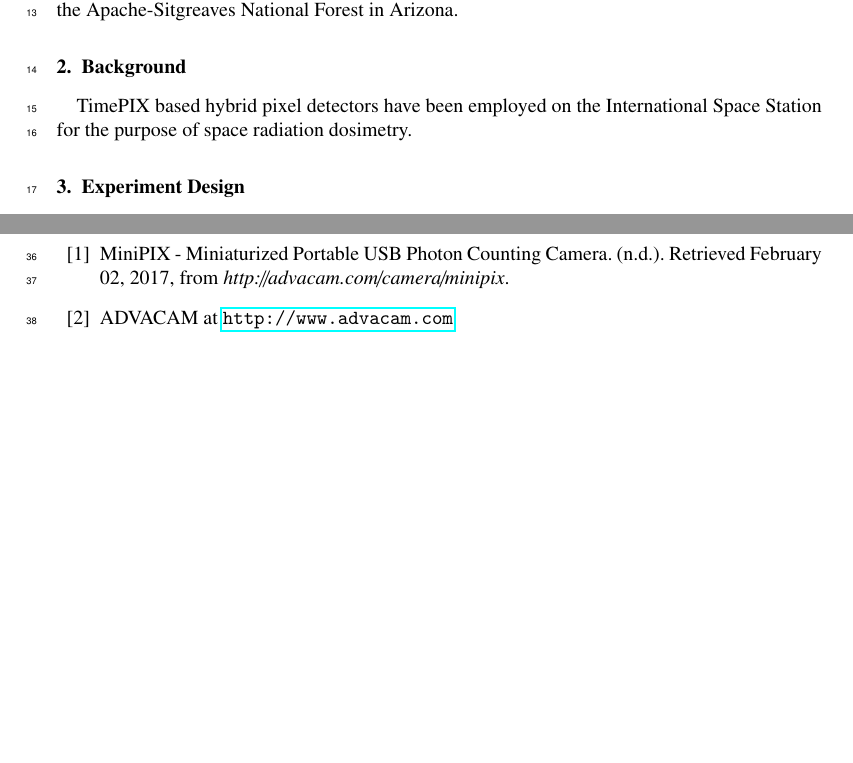
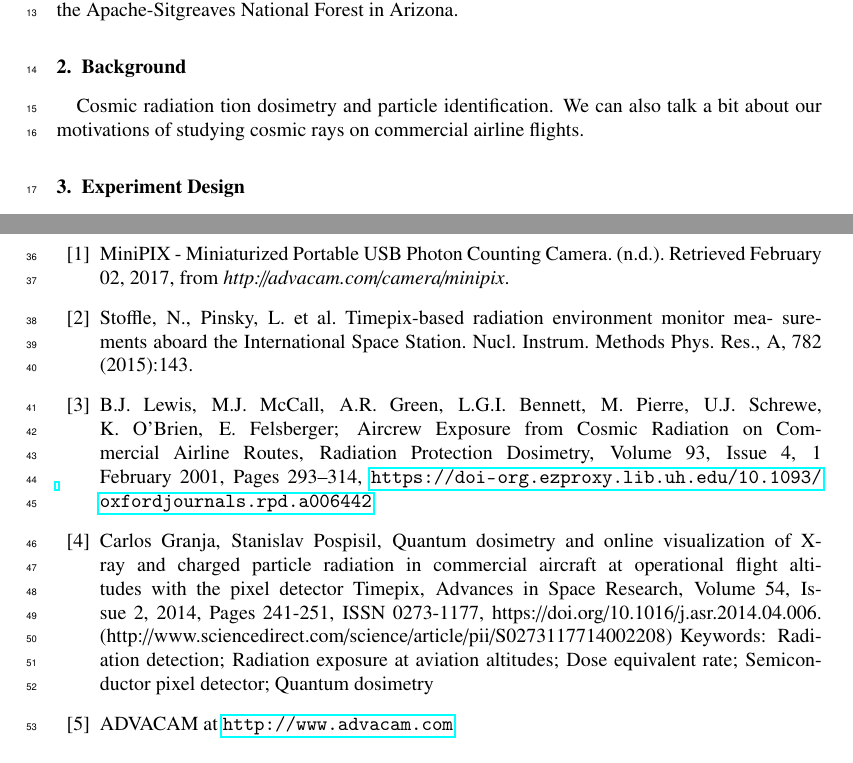
Before and after one commit to UH-MiniPix-Collaboration/MiniPIX, a LaTeX paper (paper/MiniPIX.tex): two parts of pages 1 and 3 of 3, joined at a grey line, cut so that both start at the same text. Compiled offline with pdfLaTeX.

Commit message:
Added some useful references

```diff
--- a/paper/MiniPIX.tex
+++ b/paper/MiniPIX.tex
@@ -189,8 +189,9 @@ During the HASP 2017\cite{hasp} flight the MiniPIX hybrid pixel detector\cite{mi
 
 \section{Background}
 \label{Background}
-TimePIX based hybrid pixel detectors have been employed on the International Space Station for the purpose of space radiation dosimetry.
-% I suggest we discuss briefly Timepix detectors use on the ISS and other places for space radiation dosimetry and particle identification. We can also talk a bit about our motivations of studying cosmic rays on commercial airline flights.
+Cosmic radiation
+% I suggest we discuss briefly Timepix detectors use on the ISS and other places for space radia
+tion dosimetry and particle identification. We can also talk a bit about our motivations of studying cosmic rays on commercial airline flights.
 
 \section{Experiment Design}
 \label{Experiment Design}
@@ -285,6 +286,22 @@ STEM Center (need official title and name)
 %\bibitem{SORA}S.A. Garcia Morelos, F.Brooks, S.Oliver, A.Walker, K.D. Portillo, R.B. Masek, D.Mroczek, D.Pena, J.Juarez, A.Cruz, D. Henandez, S.George, D. Pattison, A.L.Renshaw. \textit{Scientific Report for the UH Team.} SORA 2017 Mission Webpage. \textit{http://laspace.lsu.edu/hasp/groups/Payload.php?py=2017&pn=10}.
 
 \bibitem{minipix}MiniPIX - Miniaturized Portable USB Photon Counting Camera. (n.d.). Retrieved February 02, 2017, from \textit{http://advacam.com/camera/minipix}.
+
+\bibitem{timepixiss} Stoffle, N., Pinsky, L. et al. Timepix-based radiation environment monitor mea-
+surements aboard the International Space Station. Nucl. Instrum. Methods Phys.
+Res., A, 782 (2015):143.
+
+\bibitem{aircrewexposure} B.J. Lewis, M.J. McCall, A.R. Green, L.G.I. Bennett, M. Pierre, U.J. Schrewe, K. O'Brien, E. Felsberger; Aircrew Exposure from Cosmic Radiation on Commercial Airline Routes, Radiation Protection Dosimetry, Volume 93, Issue 4, 1 February 2001, Pages 293–314, \url{https://doi-org.ezproxy.lib.uh.edu/10.1093/oxfordjournals.rpd.a006442}
+\bibitem{timepixdosimetry} Carlos Granja, Stanislav Pospisil,
+Quantum dosimetry and online visualization of X-ray and charged particle radiation in commercial aircraft at operational flight altitudes with the pixel detector Timepix,
+Advances in Space Research,
+Volume 54, Issue 2,
+2014,
+Pages 241-251,
+ISSN 0273-1177,
+https://doi.org/10.1016/j.asr.2014.04.006.
+(http://www.sciencedirect.com/science/article/pii/S0273117714002208)
+Keywords: Radiation detection; Radiation exposure at aviation altitudes; Dose equivalent rate; Semiconductor pixel detector; Quantum dosimetry
 
 %\bibitem{LSU}
 %  Christner, B., Alleman, M., Bryan, N., Burke, S., Guzik, T.G., Granger, D., King, G. (2013) \textit{LSU HASP2013 PDF. Baton Rouge: Louisiana Space Consortium}.
```
